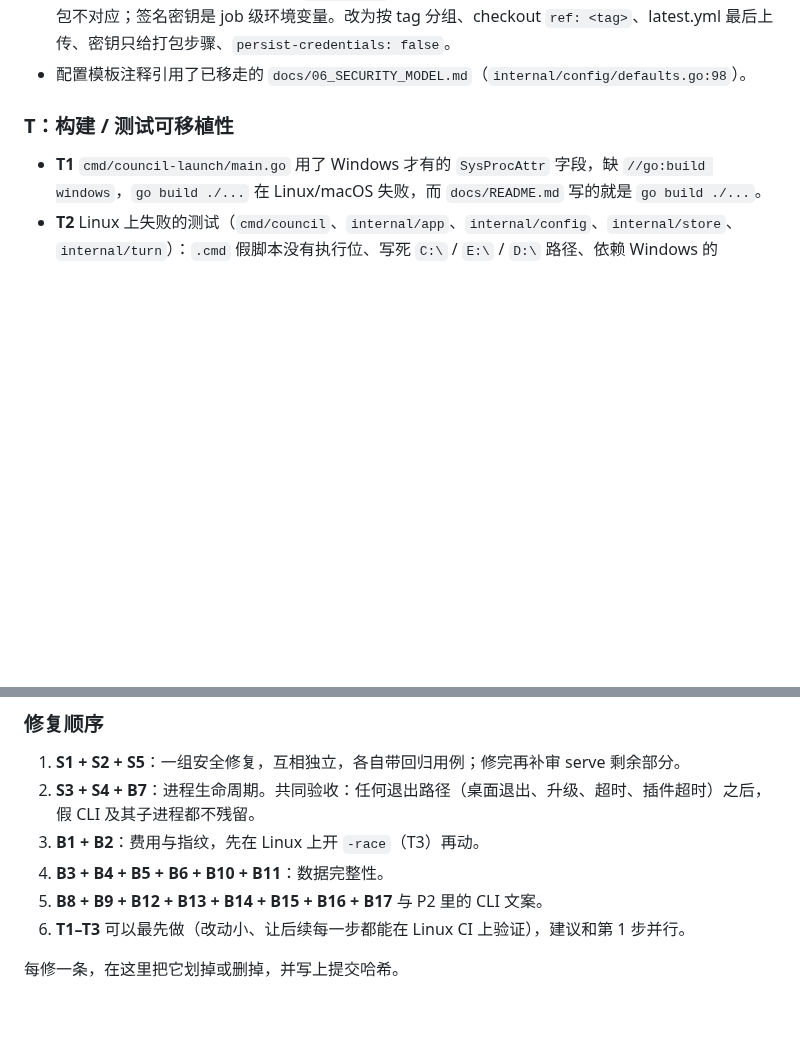
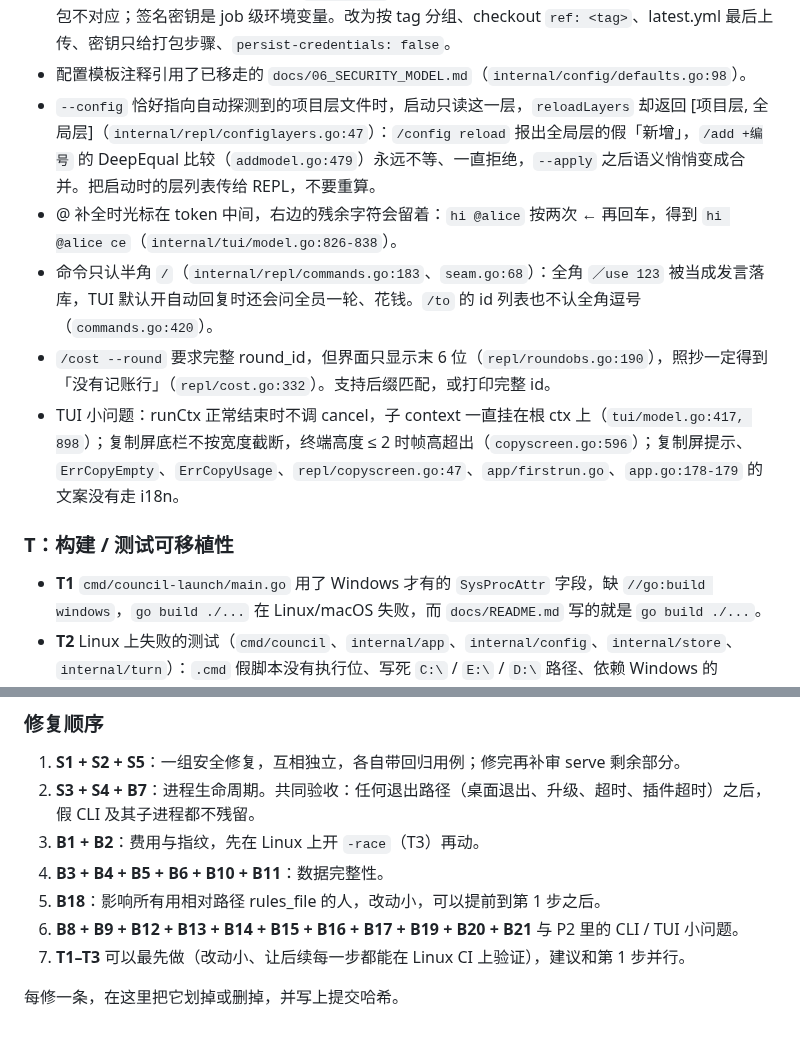
Before and after one commit to imrooki/council, a Markdown page: CLAUDE.md, 2 parts joined by grey strips. GitHub-like rendering; blank space fills up the shorter version.

Commit message:
docs(claude): 补上终端界面（repl/tui/app）的审查发现
Co-Authored-By: Claude Opus 5.5 <noreply@anthropic.com>
Claude-Session: https://claude.ai/code/session_011Ysn5Nm36ZMHxhbbQQFmee

```diff
--- a/CLAUDE.md
+++ b/CLAUDE.md
@@ -116,6 +120,11 @@ cd contrib/dsh-subagent-council && npm test
 - 桌面版：读回地址的正则不要求行尾，chunk 被切开会读错端口（`main.js:407`）；窗口只露底部 40px 就判可见（`:911-917`）；裸名 `taskkill` / `council` 在 Windows 上会先搜 cwd（`main.js:1211`、`contrib/.../run.js:73, 159`），改绝对路径。
 - 发版流水线（`.github/workflows/release.yml`）：dispatch 时没 checkout 指定 tag 却 `--clobber` 覆盖该 tag 的产物；concurrency 按 `github.ref` 分组，同一版本可能并发上传导致 latest.yml 与安装包不对应；签名密钥是 job 级环境变量。改为按 tag 分组、checkout `ref: <tag>`、latest.yml 最后上传、密钥只给打包步骤、`persist-credentials: false`。
 - 配置模板注释引用了已移走的 `docs/06_SECURITY_MODEL.md`（`internal/config/defaults.go:98`）。
+- `--config` 恰好指向自动探测到的项目层文件时，启动只读这一层，`reloadLayers` 却返回 [项目层, 全局层]（`internal/repl/configlayers.go:47`）：`/config reload` 报出全局层的假「新增」，`/add +编号` 的 DeepEqual 比较（`addmodel.go:479`）永远不等、一直拒绝，`--apply` 之后语义悄悄变成合并。把启动时的层列表传给 REPL，不要重算。
+- @ 补全时光标在 token 中间，右边的残余字符会留着：`hi @alice` 按两次 ← 再回车，得到 `hi @alice ce`（`internal/tui/model.go:826-838`）。
+- 命令只认半角 `/`（`internal/repl/commands.go:183`、`seam.go:68`）：全角 `／use 123` 被当成发言落库，TUI 默认开自动回复时还会问全员一轮、花钱。`/to` 的 id 列表也不认全角逗号（`commands.go:420`）。
+- `/cost --round` 要求完整 round_id，但界面只显示末 6 位（`repl/roundobs.go:190`），照抄一定得到「没有记账行」（`repl/cost.go:332`）。支持后缀匹配，或打印完整 id。
+- TUI 小问题：runCtx 正常结束时不调 cancel，子 context 一直挂在根 ctx 上（`tui/model.go:417, 898`）；复制屏底栏不按宽度截断，终端高度 ≤ 2 时帧高超出（`copyscreen.go:596`）；复制屏提示、`ErrCopyEmpty`、`ErrCopyUsage`、`repl/copyscreen.go:47`、`app/firstrun.go`、`app.go:178-179` 的文案没有走 i18n。
 
 ### T：构建 / 测试可移植性
 
@@ -129,7 +138,8 @@ cd contrib/dsh-subagent-council && npm test
 2. **S3 + S4 + B7**：进程生命周期。共同验收：任何退出路径（桌面退出、升级、超时、插件超时）之后，假 CLI 及其子进程都不残留。
 3. **B1 + B2**：费用与指纹，先在 Linux 上开 `-race`（T3）再动。
 4. **B3 + B4 + B5 + B6 + B10 + B11**：数据完整性。
-5. **B8 + B9 + B12 + B13 + B14 + B15 + B16 + B17** 与 P2 里的 CLI 文案。
-6. **T1–T3** 可以最先做（改动小、让后续每一步都能在 Linux CI 上验证），建议和第 1 步并行。
+5. **B18**：影响所有用相对路径 rules_file 的人，改动小，可以提前到第 1 步之后。
+6. **B8 + B9 + B12 + B13 + B14 + B15 + B16 + B17 + B19 + B20 + B21** 与 P2 里的 CLI / TUI 小问题。
+7. **T1–T3** 可以最先做（改动小、让后续每一步都能在 Linux CI 上验证），建议和第 1 步并行。
 
 每修一条，在这里把它划掉或删掉，并写上提交哈希。
```
Also changed, not shown: other parts of CLAUDE.md (+5 -1 lines).
